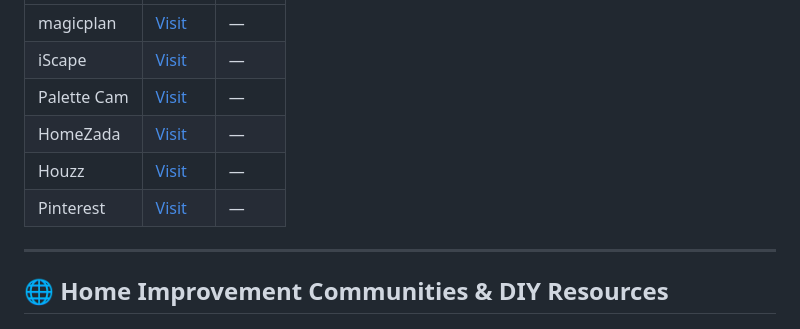
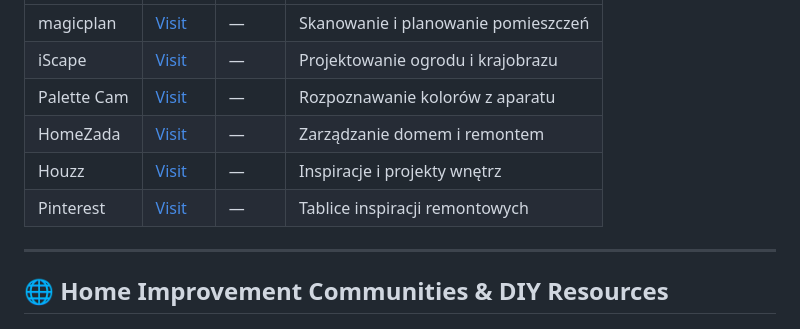
Before and after one commit to eater2/homerenovationfreetools, a Markdown page: README.md, the part around one of its changes. GitHub-like rendering.

```diff
--- a/README.md
+++ b/README.md
@@ -169,11 +187,11 @@
   </thead>
   <tbody>
-    <tr><td>magicplan</td><td><a href="https://www.magicplan.app/">Visit</a></td><td>—</td></tr>
-    <tr><td>iScape</td><td><a href="https://www.iscapeit.com/">Visit</a></td><td>—</td></tr>
-    <tr><td>Palette Cam</td><td><a href="https://apps.apple.com/us/app/palette-cam-color-palette/id625334537">Visit</a></td><td>—</td></tr>
-    <tr><td>HomeZada</td><td><a href="https://www.homezada.com/">Visit</a></td><td>—</td></tr>
-    <tr><td>Houzz</td><td><a href="https://www.houzz.com/">Visit</a></td><td>—</td></tr>
-    <tr><td>Pinterest</td><td><a href="https://www.pinterest.com/">Visit</a></td><td>—</td></tr>
+    <tr><td>magicplan</td><td><a href="https://www.magicplan.app/">Visit</a></td><td>—</td><td>Skanowanie i planowanie pomieszczeń</td></tr>
+    <tr><td>iScape</td><td><a href="https://www.iscapeit.com/">Visit</a></td><td>—</td><td>Projektowanie ogrodu i krajobrazu</td></tr>
+    <tr><td>Palette Cam</td><td><a href="https://apps.apple.com/us/app/palette-cam-color-palette/id625334537">Visit</a></td><td>—</td><td>Rozpoznawanie kolorów z aparatu</td></tr>
+    <tr><td>HomeZada</td><td><a href="https://www.homezada.com/">Visit</a></td><td>—</td><td>Zarządzanie domem i remontem</td></tr>
+    <tr><td>Houzz</td><td><a href="https://www.houzz.com/">Visit</a></td><td>—</td><td>Inspiracje i projekty wnętrz</td></tr>
+    <tr><td>Pinterest</td><td><a href="https://www.pinterest.com/">Visit</a></td><td>—</td><td>Tablice inspiracji remontowych</td></tr>
   </tbody>
 </table>
 
```
Also changed, not shown: other parts of README.md (+34 -16 lines).
